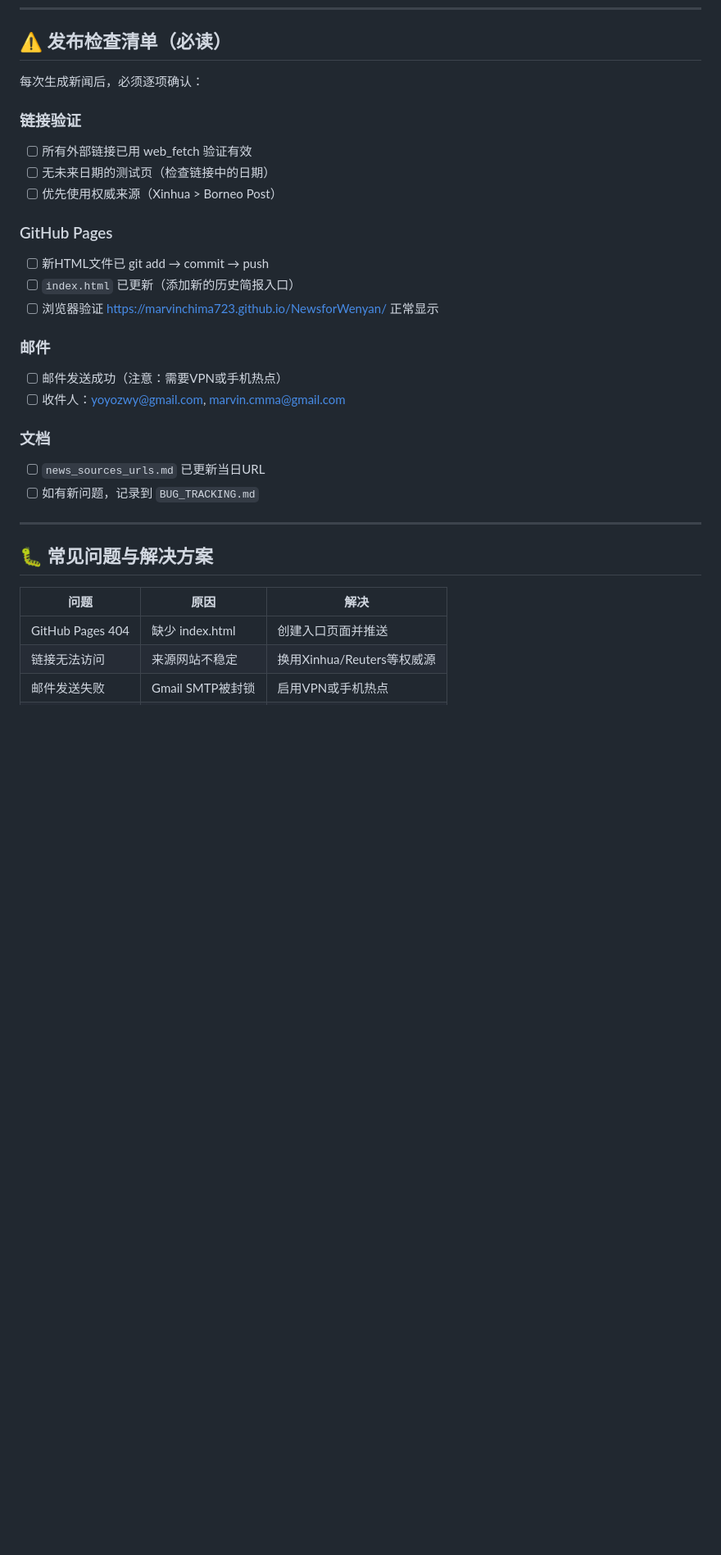
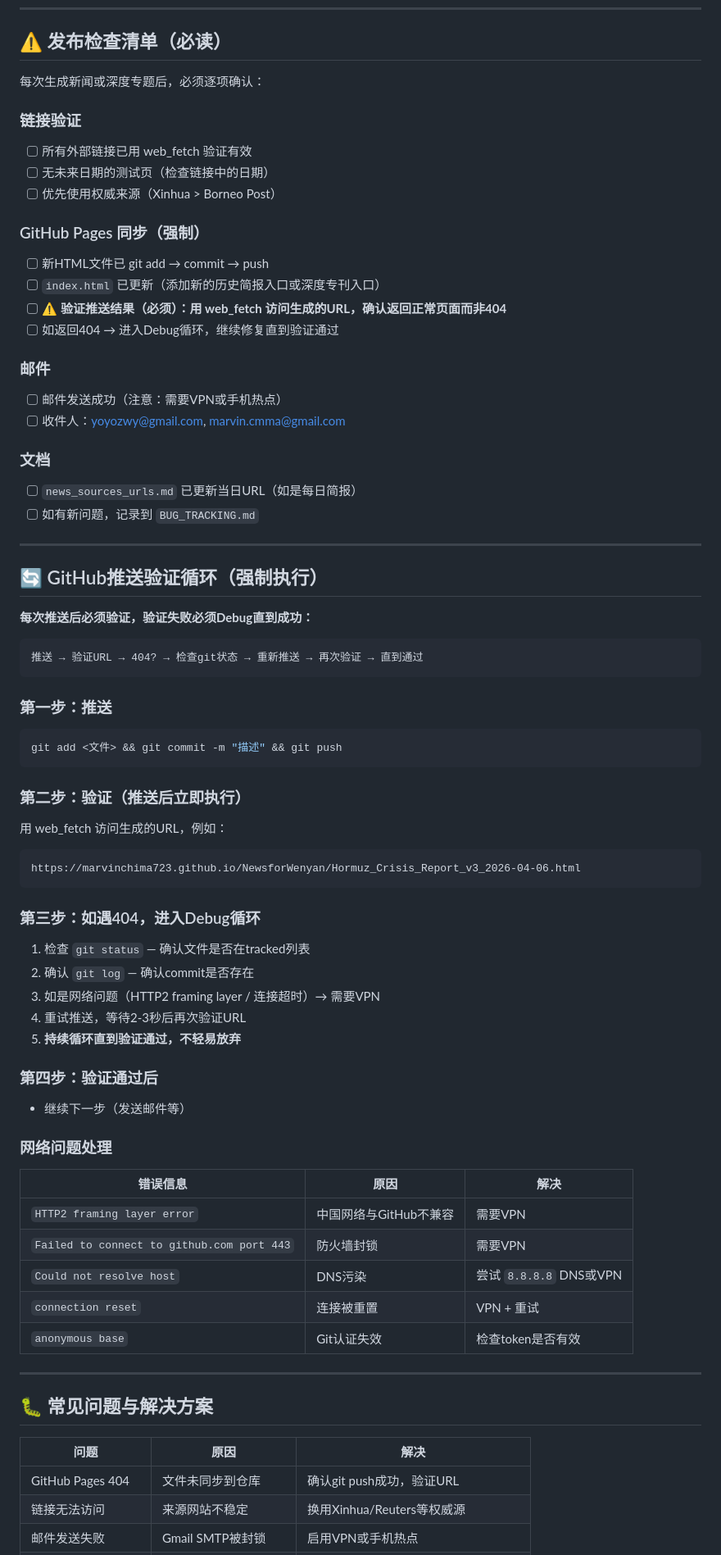
Before and after one commit to marvinchima723/NewsforWenyan, a Markdown page: NEWS_WORKFLOW.md, the part around one of its changes. Shown at 82% size. Rendered like a GitHub page; blank space fills up the shorter version.

Commit message:
docs: update workflow - GitHub sync verification loop + debug guide

````diff
--- a/NEWS_WORKFLOW.md
+++ b/NEWS_WORKFLOW.md
@@ -97,25 +98,66 @@
 
 ## ⚠️ 发布检查清单（必读）
 
-每次生成新闻后，必须逐项确认：
+每次生成新闻或深度专题后，必须逐项确认：
 
 ### 链接验证
 - [ ] 所有外部链接已用 web_fetch 验证有效
 - [ ] 无未来日期的测试页（检查链接中的日期）
 - [ ] 优先使用权威来源（Xinhua > Borneo Post）
 
-### GitHub Pages
+### GitHub Pages 同步（强制）
 - [ ] 新HTML文件已 git add → commit → push
-- [ ] `index.html` 已更新（添加新的历史简报入口）
-- [ ] 浏览器验证 https://marvinchima723.github.io/NewsforWenyan/ 正常显示
+- [ ] `index.html` 已更新（添加新的历史简报入口或深度专刊入口）
+- [ ] **⚠️ 验证推送结果（必须）：用 web_fetch 访问生成的URL，确认返回正常页面而非404**
+- [ ] 如返回404 → 进入Debug循环，继续修复直到验证通过
 
 ### 邮件
 - [ ] 邮件发送成功（注意：需要VPN或手机热点）
 - [ ] 收件人：yoyozwy@gmail.com, marvin.cmma@gmail.com
 
 ### 文档
-- [ ] `news_sources_urls.md` 已更新当日URL
+- [ ] `news_sources_urls.md` 已更新当日URL（如是每日简报）
 - [ ] 如有新问题，记录到 `BUG_TRACKING.md`
+
+---
+
+## 🔄 GitHub推送验证循环（强制执行）
+
+**每次推送后必须验证，验证失败必须Debug直到成功：**
+
+```
+推送 → 验证URL → 404? → 检查git状态 → 重新推送 → 再次验证 → 直到通过
+```
+
+### 第一步：推送
+```bash
+git add <文件> && git commit -m "描述" && git push
+```
+
+### 第二步：验证（推送后立即执行）
+用 web_fetch 访问生成的URL，例如：
+```
+https://marvinchima723.github.io/NewsforWenyan/Hormuz_Crisis_Report_v3_2026-04-06.html
+```
+
+### 第三步：如遇404，进入Debug循环
+1. 检查 `git status` — 确认文件是否在tracked列表
+2. 确认 `git log` — 确认commit是否存在
+3. 如是网络问题（HTTP2 framing layer / 连接超时）→ 需要VPN
+4. 重试推送，等待2-3秒后再次验证URL
+5. **持续循环直到验证通过，不轻易放弃**
+
+### 第四步：验证通过后
+- 继续下一步（发送邮件等）
+
+### 网络问题处理
+| 错误信息 | 原因 | 解决 |
+|---------|------|------|
+| `HTTP2 framing layer error` | 中国网络与GitHub不兼容 | 需要VPN |
+| `Failed to connect to github.com port 443` | 防火墙封锁 | 需要VPN |
+| `Could not resolve host` | DNS污染 | 尝试 `8.8.8.8` DNS或VPN |
+| `connection reset` | 连接被重置 | VPN + 重试 |
+| `anonymous base` | Git认证失效 | 检查token是否有效 |
 
 ---
 
@@ -123,6 +165,6 @@
 
 | 问题 | 原因 | 解决 |
 |------|------|------|
-| GitHub Pages 404 | 缺少 index.html | 创建入口页面并推送 |
+| GitHub Pages 404 | 文件未同步到仓库 | 确认git push成功，验证URL |
 | 链接无法访问 | 来源网站不稳定 | 换用Xinhua/Reuters等权威源 |
 | 邮件发送失败 | Gmail SMTP被封锁 | 启用VPN或手机热点 |
````
Also changed, not shown: other parts of NEWS_WORKFLOW.md (+8 -1 lines), BUG_TRACKING.md (+36 -6 lines).
